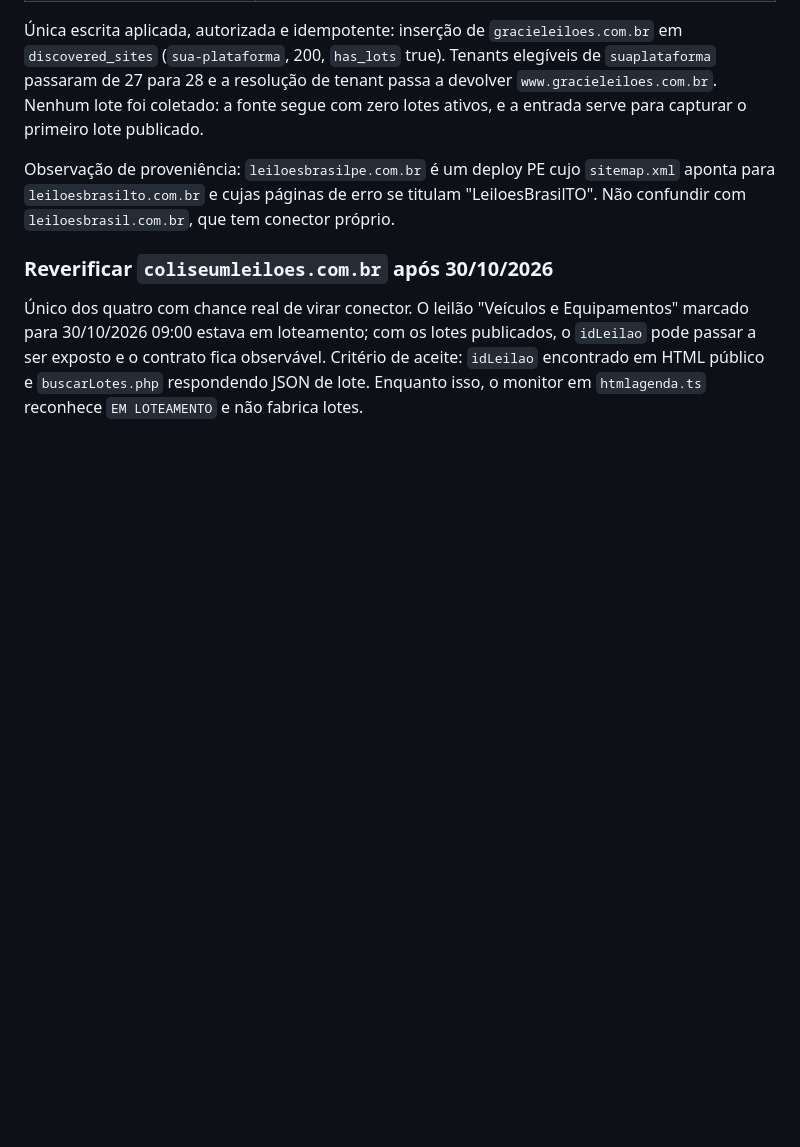
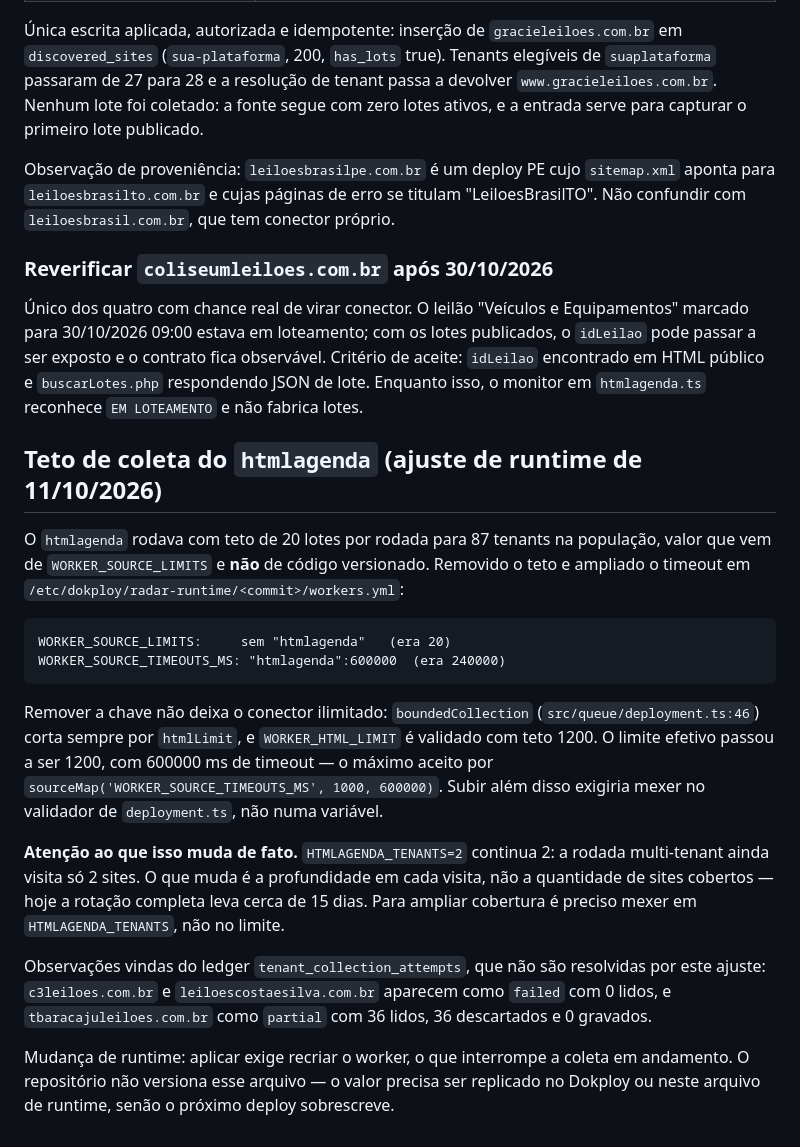
Before and after one commit to GustavoBaringer/radar-dos-leiloes, a Markdown page: PLANO-COBERTURA-LEILOEIROS.md, the part around the change. Drawn GitHub-style; blank space fills up the shorter version.

Commit message:
docs: registrar o ajuste de teto do htmlagenda feito no runtime
O `htmlagenda` rodava com teto de 20 lotes por rodada para 87 tenants na
população. Removida a chave "htmlagenda" de WORKER_SOURCE_LIMITS e ampliado
o timeout de 240000 para 600000 ms, ambos em
/etc/dokploy/radar-runtime/<commit>/workers.yml, fora do repo. Worker
recriado; efetivo lido do container novo: limit 1200, timeoutMs 600000.

Vale registrar que remover a chave não deixa ilimitado: boundedCollection
corta sempre por htmlLimit, e WORKER_HTML_LIMIT tem teto 1200 no próprio
validador. Passar disso é mexer em deployment.ts, não em variável.

E que o ajuste muda profundidade, não cobertura: HTMLAGENDA_TENANTS
continua 2, então a rodada multi-tenant ainda visita 2 sites e a rotação
completa leva ~15 dias. Ampliar cobertura exige mexer naquela variável.

O ledger mostra ainda c3leiloes e leiloescostaesilva como failed com 0
lidos, e tbaracajuleiloes como partial com 36 lidos e 0 gravados. Nada
disso é resolvido por teto de coleta e fica registrado como pendência.

Só documentação; nenhum arquivo de runtime versionado foi alterado.

````diff
--- a/PLANO-COBERTURA-LEILOEIROS.md
+++ b/PLANO-COBERTURA-LEILOEIROS.md
@@ -145,3 +145,20 @@ Observação de proveniência: `leiloesbrasilpe.com.br` é um deploy PE cujo `si
 ### Reverificar `coliseumleiloes.com.br` após 30/10/2026
 
 Único dos quatro com chance real de virar conector. O leilão "Veículos e Equipamentos" marcado para 30/10/2026 09:00 estava em loteamento; com os lotes publicados, o `idLeilao` pode passar a ser exposto e o contrato fica observável. Critério de aceite: `idLeilao` encontrado em HTML público e `buscarLotes.php` respondendo JSON de lote. Enquanto isso, o monitor em `htmlagenda.ts` reconhece `EM LOTEAMENTO` e não fabrica lotes.
+
+## Teto de coleta do `htmlagenda` (ajuste de runtime de 11/10/2026)
+
+O `htmlagenda` rodava com teto de 20 lotes por rodada para 87 tenants na população, valor que vem de `WORKER_SOURCE_LIMITS` e **não** de código versionado. Removido o teto e ampliado o timeout em `/etc/dokploy/radar-runtime/<commit>/workers.yml`:
+
+```
+WORKER_SOURCE_LIMITS:     sem "htmlagenda"   (era 20)
+WORKER_SOURCE_TIMEOUTS_MS: "htmlagenda":600000  (era 240000)
+```
+
+Remover a chave não deixa o conector ilimitado: `boundedCollection` (`src/queue/deployment.ts:46`) corta sempre por `htmlLimit`, e `WORKER_HTML_LIMIT` é validado com teto 1200. O limite efetivo passou a ser 1200, com 600000 ms de timeout — o máximo aceito por `sourceMap('WORKER_SOURCE_TIMEOUTS_MS', 1000, 600000)`. Subir além disso exigiria mexer no validador de `deployment.ts`, não numa variável.
+
+**Atenção ao que isso muda de fato.** `HTMLAGENDA_TENANTS=2` continua 2: a rodada multi-tenant ainda visita só 2 sites. O que muda é a profundidade em cada visita, não a quantidade de sites cobertos — hoje a rotação completa leva cerca de 15 dias. Para ampliar cobertura é preciso mexer em `HTMLAGENDA_TENANTS`, não no limite.
+
+Observações vindas do ledger `tenant_collection_attempts`, que não são resolvidas por este ajuste: `c3leiloes.com.br` e `leiloescostaesilva.com.br` aparecem como `failed` com 0 lidos, e `tbaracajuleiloes.com.br` como `partial` com 36 lidos, 36 descartados e 0 gravados.
+
+Mudança de runtime: aplicar exige recriar o worker, o que interrompe a coleta em andamento. O repositório não versiona esse arquivo — o valor precisa ser replicado no Dokploy ou neste arquivo de runtime, senão o próximo deploy sobrescreve.
````
